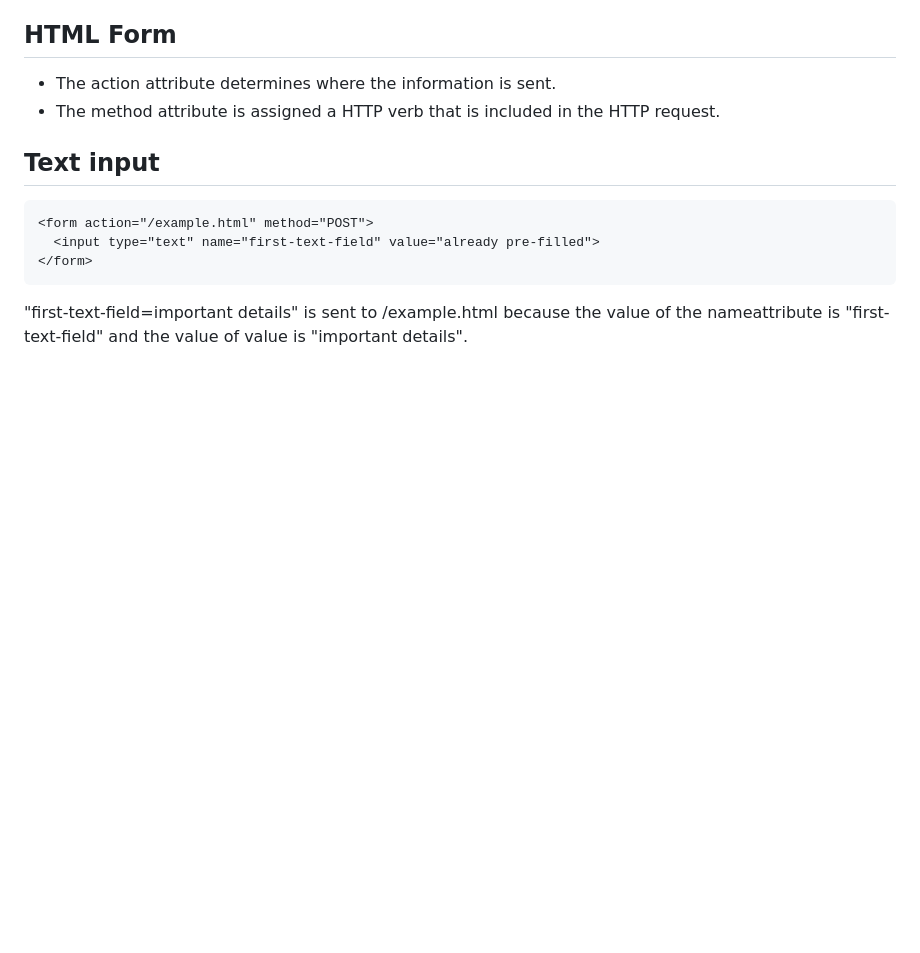
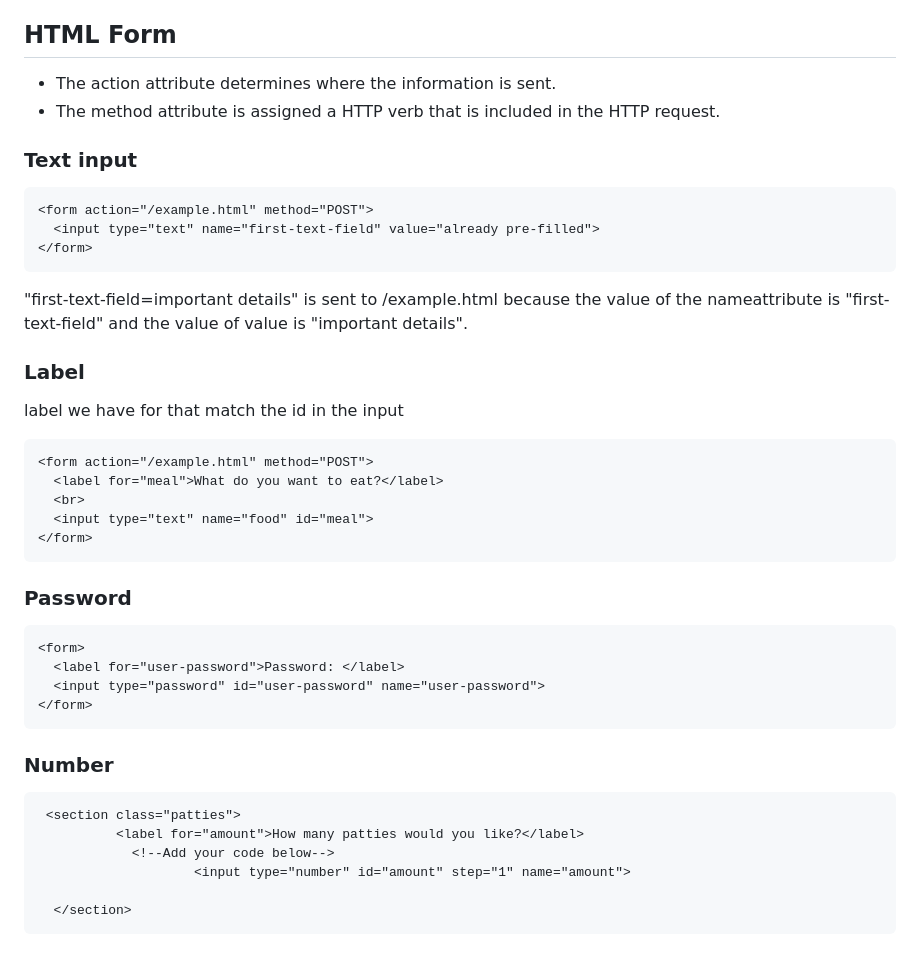
Before and after one commit to Punvireakroth/Web-Development-Progress, a Markdown page: interactive_website/README.md, the part around the change printed below. GitHub-like rendering; blank space fills up the shorter version.

````diff
--- a/interactive_website/README.md
+++ b/interactive_website/README.md
@@ -282,7 +282,7 @@ We can use common sense to predict it action by its name.
 - The action attribute determines where the information is sent.
 - The method attribute is assigned a HTTP verb that is included in the HTTP request.
 
-## Text input
+### Text input
 
 ```html
 <form action="/example.html" method="POST">
@@ -291,3 +291,35 @@ We can use common sense to predict it action by its name.
 ```
 
 "first-text-field=important details" is sent to /example.html because the value of the nameattribute is "first-text-field" and the value of value is "important details".
+
+### Label
+
+label we have for that match the id in the input
+
+```html
+<form action="/example.html" method="POST">
+  <label for="meal">What do you want to eat?</label>
+  <br>
+  <input type="text" name="food" id="meal">
+</form>
+```
+### Password
+
+```html
+<form>
+  <label for="user-password">Password: </label>
+  <input type="password" id="user-password" name="user-password">
+</form>
+```
+
+### Number
+
+```html
+ <section class="patties">
+          <label for="amount">How many patties would you like?</label>
+	        <!--Add your code below-->
+					<input type="number" id="amount" step="1" name="amount">
+
+  </section>
+```
+
````
Also changed, not shown: other parts of interactive_website/README.md (+22 -0 lines).
